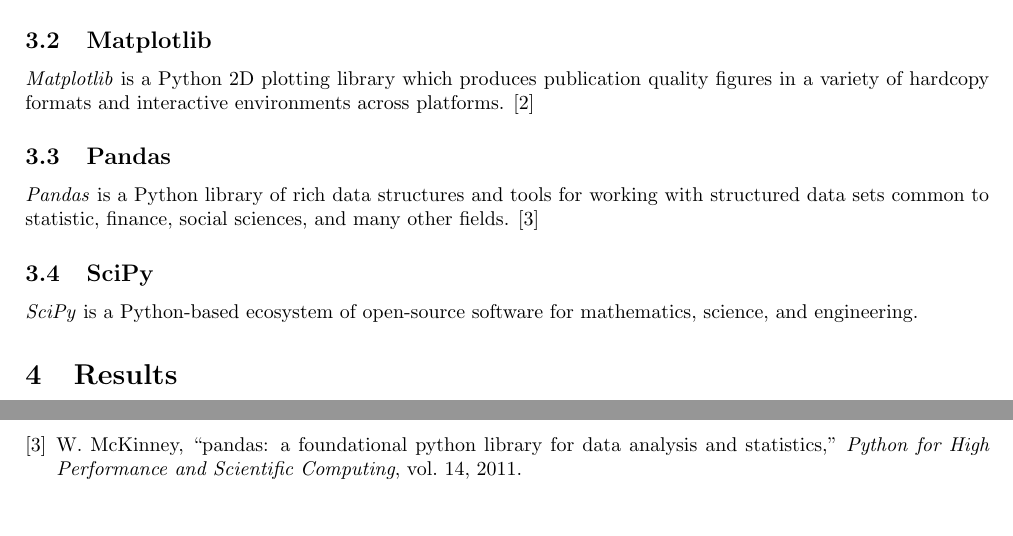
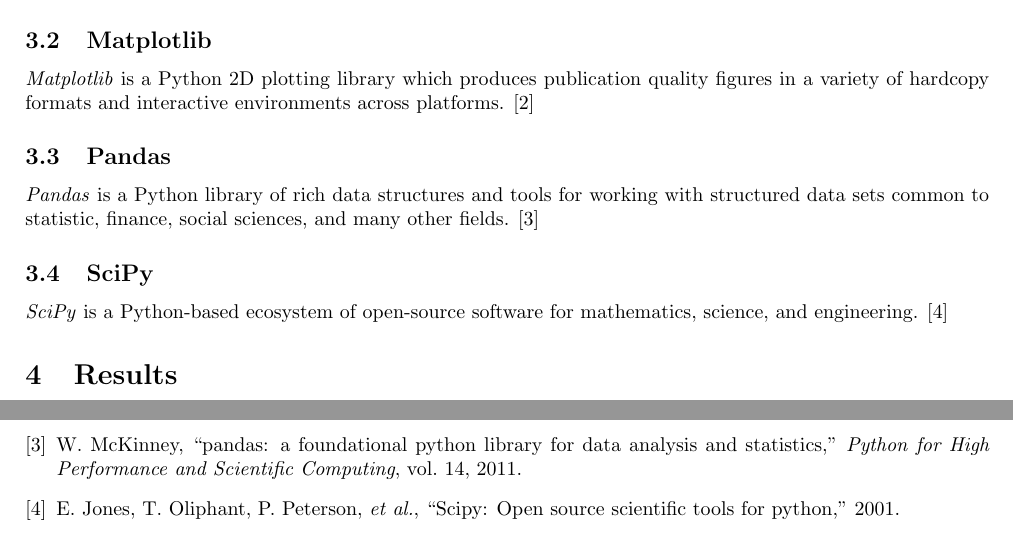
Before and after one commit to Fumire/Visualization_Final, a LaTeX document (Report/report.tex): two parts of page 4 of 4, joined at a grey line, cut so that both start at the same text. Compiled offline with pdfLaTeX.

Commit message:
add citation for scipy

```diff
--- a/Report/report.tex
+++ b/Report/report.tex
@@ -154,7 +154,7 @@
             \textit{Pandas} is a Python library of rich data structures and tools for working with structured data sets common to statistic, finance, social sciences, and many other fields. \cite{ref:pandas1}
 
         \subsection{SciPy}
-            \textit{SciPy} is a Python-based ecosystem of open-source software for mathematics, science, and engineering.
+            \textit{SciPy} is a Python-based ecosystem of open-source software for mathematics, science, and engineering. \cite{ref:scipy1}
 
     \section{Results}
         \subsection[Question 1]{What are the typical patterns in the prox card data? What does a typical day look like for GAStech employees? Describe up to five of the most interesting patterns that appear in the building data.}
```
